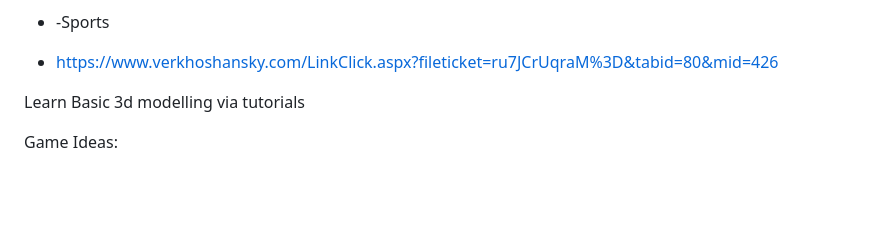
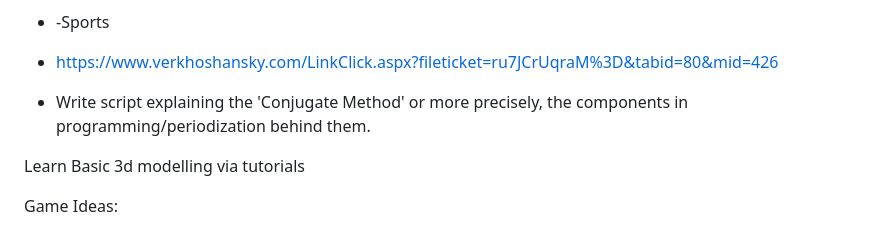
Before and after one commit to SuperHeavyBallet/my-things-to-do, a Markdown page: README.md, the part around the change. Rendered like a GitHub page; blank space fills up the shorter version.

```diff
--- a/README.md
+++ b/README.md
@@ -19,6 +19,7 @@ Finish Shop site - DONE
 
 - -Sports
 - https://www.verkhoshansky.com/LinkClick.aspx?fileticket=ru7JCrUqraM%3D&tabid=80&mid=426
+- Write script explaining the 'Conjugate Method' or more precisely, the components in programming/periodization behind them.
 
 
 Learn Basic 3d modelling via tutorials
```
